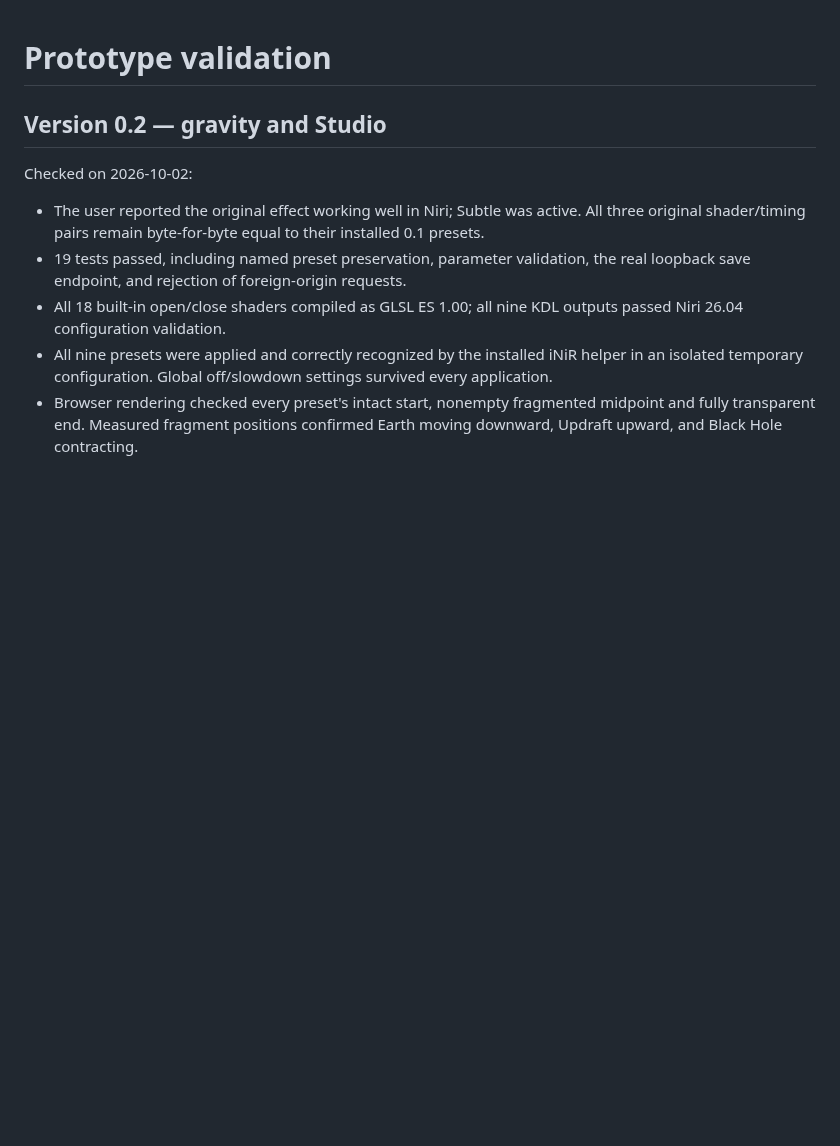
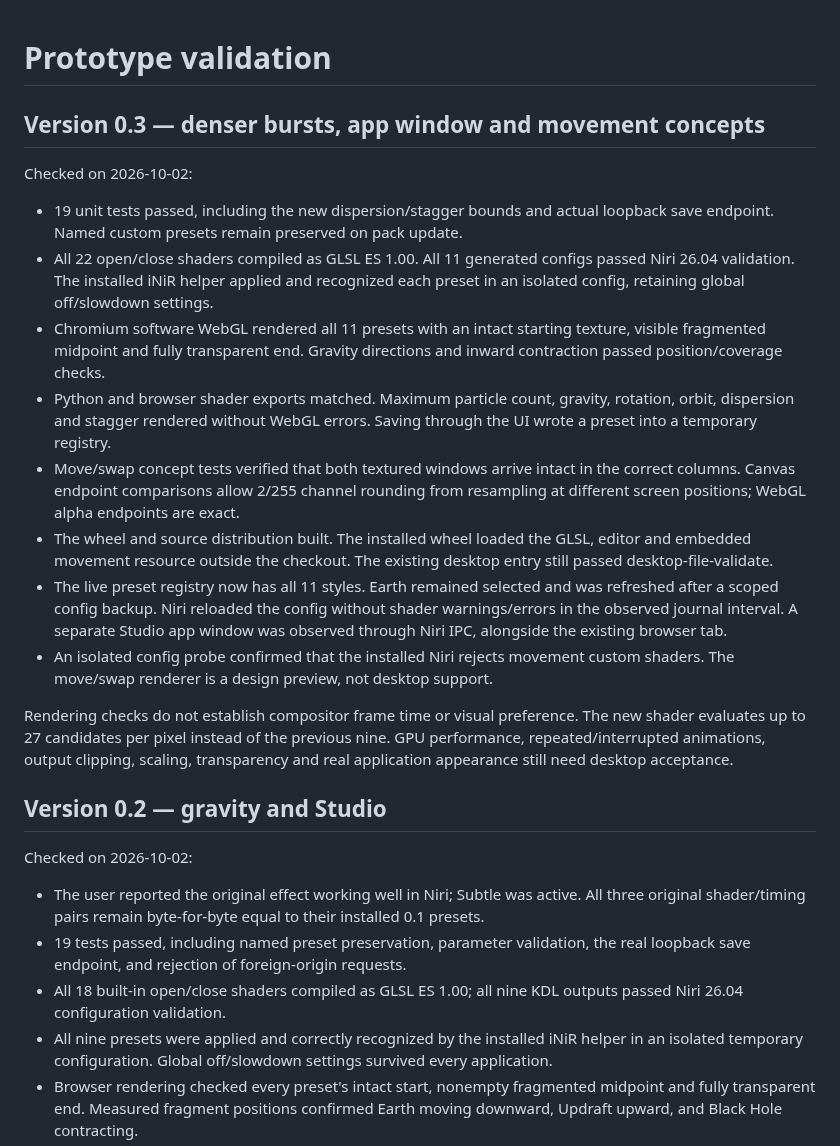
Before and after one commit to jturbide/niri-fx, a Markdown page: docs/validation.md, the part around the change. Drawn GitHub-style; blank space fills up the shorter version.

```diff
--- a/docs/validation.md
+++ b/docs/validation.md
@@ -1,4 +1,38 @@
 # Prototype validation
+
+## Version 0.3 — denser bursts, app window and movement concepts
+
+Checked on 2026-10-02:
+
+- 19 unit tests passed, including the new dispersion/stagger bounds and actual
+  loopback save endpoint. Named custom presets remain preserved on pack update.
+- All 22 open/close shaders compiled as GLSL ES 1.00. All 11 generated configs
+  passed Niri 26.04 validation. The installed iNiR helper applied and recognized
+  each preset in an isolated config, retaining global off/slowdown settings.
+- Chromium software WebGL rendered all 11 presets with an intact starting
+  texture, visible fragmented midpoint and fully transparent end. Gravity
+  directions and inward contraction passed position/coverage checks.
+- Python and browser shader exports matched. Maximum particle count, gravity,
+  rotation, orbit, dispersion and stagger rendered without WebGL errors.
+  Saving through the UI wrote a preset into a temporary registry.
+- Move/swap concept tests verified that both textured windows arrive intact in
+  the correct columns. Canvas endpoint comparisons allow 2/255 channel rounding
+  from resampling at different screen positions; WebGL alpha endpoints are exact.
+- The wheel and source distribution built. The installed wheel loaded the GLSL,
+  editor and embedded movement resource outside the checkout. The existing
+  desktop entry still passed desktop-file-validate.
+- The live preset registry now has all 11 styles. Earth remained selected and
+  was refreshed after a scoped config backup. Niri reloaded the config without
+  shader warnings/errors in the observed journal interval. A separate Studio
+  app window was observed through Niri IPC, alongside the existing browser tab.
+- An isolated config probe confirmed that the installed Niri rejects movement
+  custom shaders. The move/swap renderer is a design preview, not desktop support.
+
+Rendering checks do not establish compositor frame time or visual preference.
+The new shader evaluates up to 27 candidates per pixel instead of the previous
+nine. GPU performance, repeated/interrupted animations, output clipping, scaling,
+transparency and real application appearance still need desktop acceptance.
+
 
 ## Version 0.2 — gravity and Studio
 
```
Also changed, not shown: README.md (+24 -8 lines), docs/integration.md (+16 -0 lines), docs/movement.md (added, +63 -0 lines), docs/studio.png, docs/swap.png (added), 10 other files.
